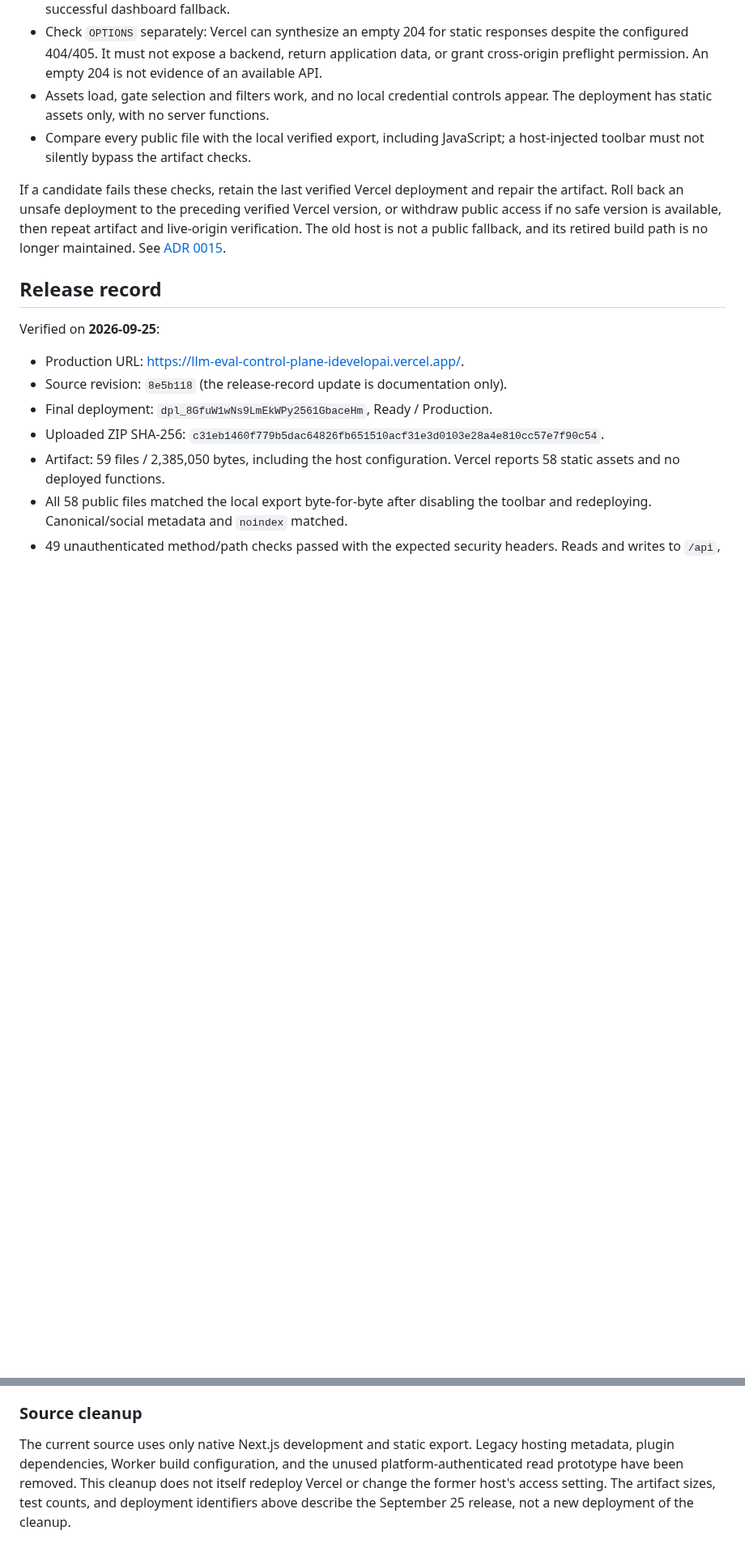
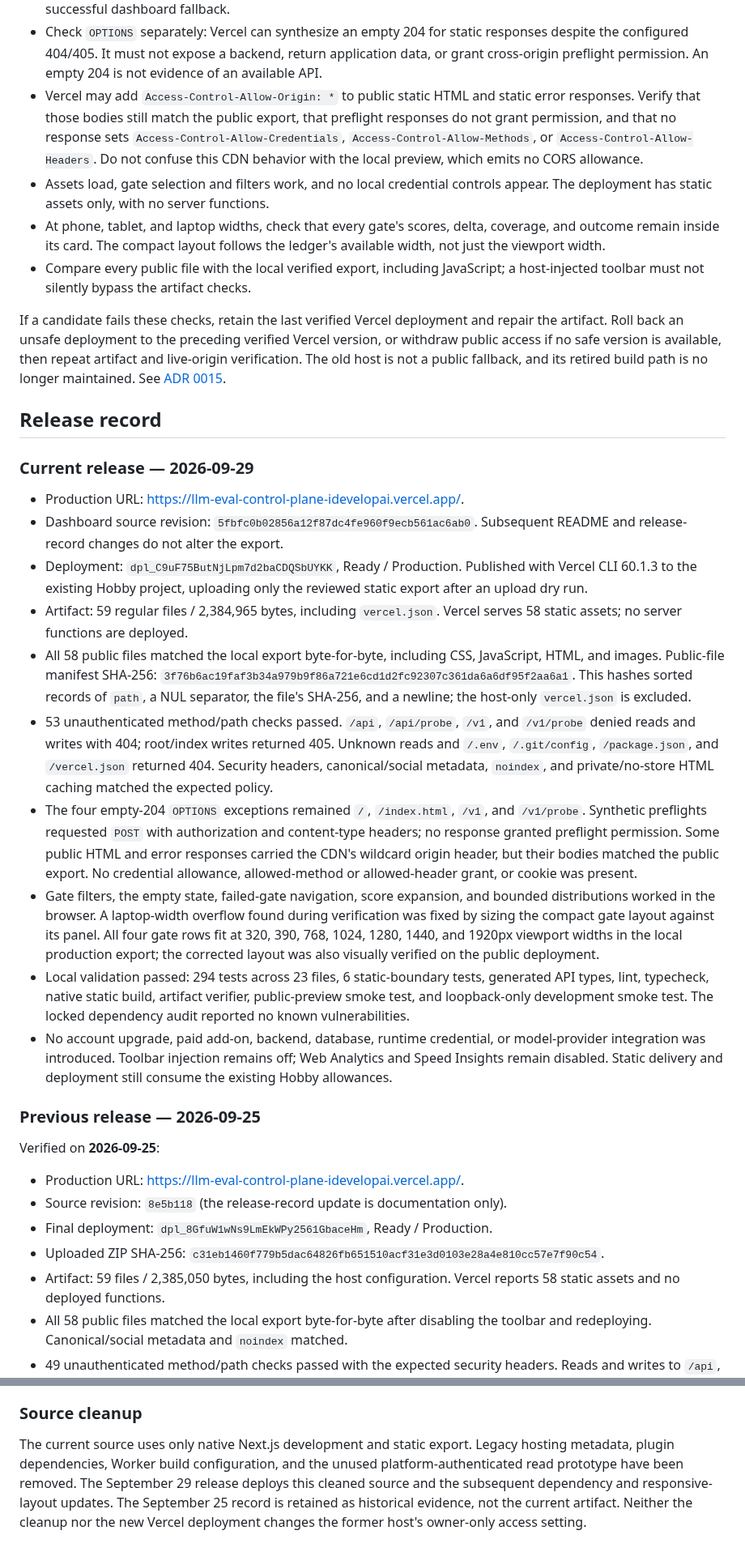
Before and after one commit to idevelopAI/llm-eval-control-plane, a Markdown page: docs/operations/vercel-static-demo.md, 2 parts joined by grey strips. Shown at 81% size. GitHub-like rendering; blank space fills up the shorter version.

```diff
--- a/docs/operations/vercel-static-demo.md
+++ b/docs/operations/vercel-static-demo.md
@@ -85,8 +85,17 @@ Before changing the public README link, verify the assigned production URL:
   responses despite the configured 404/405. It must not expose a backend, return
   application data, or grant cross-origin preflight permission. An empty 204 is
   not evidence of an available API.
+- Vercel may add `Access-Control-Allow-Origin: *` to public static HTML and
+  static error responses. Verify that those bodies still match the public
+  export, that preflight responses do not grant permission, and that no response
+  sets `Access-Control-Allow-Credentials`, `Access-Control-Allow-Methods`, or
+  `Access-Control-Allow-Headers`. Do not confuse this CDN behavior with the
+  local preview, which emits no CORS allowance.
 - Assets load, gate selection and filters work, and no local credential controls
   appear. The deployment has static assets only, with no server functions.
+- At phone, tablet, and laptop widths, check that every gate's scores, delta,
+  coverage, and outcome remain inside its card. The compact layout follows the
+  ledger's available width, not just the viewport width.
 - Compare every public file with the local verified export, including JavaScript;
   a host-injected toolbar must not silently bypass the artifact checks.
 
@@ -98,6 +107,49 @@ fallback, and its retired build path is no longer maintained. See
 [ADR 0015](../adr/0015-native-static-vercel-hosting.md).
 
 ## Release record
+
+### Current release — 2026-09-29
+
+- Production URL: <https://llm-eval-control-plane-idevelopai.vercel.app/>.
+- Dashboard source revision: `5fbfc0b02856a12f87dc4fe960f9ecb561ac6ab0`.
+  Subsequent README and release-record changes do not alter the export.
+- Deployment: `dpl_C9uF75ButNjLpm7d2baCDQSbUYKK`, Ready / Production.
+  Published with Vercel CLI 60.1.3 to the existing Hobby project, uploading only
+  the reviewed static export after an upload dry run.
+- Artifact: 59 regular files / 2,384,965 bytes, including `vercel.json`.
+  Vercel serves 58 static assets; no server functions are deployed.
+- All 58 public files matched the local export byte-for-byte, including CSS,
+  JavaScript, HTML, and images. Public-file manifest SHA-256:
+  `3f76b6ac19faf3b34a979b9f86a721e6cd1d2fc92307c361da6a6df95f2aa6a1`.
+  This hashes sorted records of `path`, a NUL separator, the file's SHA-256,
+  and a newline; the host-only `vercel.json` is excluded.
+- 53 unauthenticated method/path checks passed. `/api`, `/api/probe`, `/v1`,
+  and `/v1/probe` denied reads and writes with 404; root/index writes returned
+  405. Unknown reads and `/.env`, `/.git/config`, `/package.json`, and
+  `/vercel.json` returned 404. Security headers, canonical/social metadata,
+  `noindex`, and private/no-store HTML caching matched the expected policy.
+- The four empty-204 `OPTIONS` exceptions remained `/`, `/index.html`, `/v1`,
+  and `/v1/probe`. Synthetic preflights requested `POST` with authorization and
+  content-type headers; no response granted preflight permission. Some public
+  HTML and error responses carried the CDN's wildcard origin header, but their
+  bodies matched the public export. No credential allowance, allowed-method or
+  allowed-header grant, or cookie was present.
+- Gate filters, the empty state, failed-gate navigation, score expansion, and
+  bounded distributions worked in the browser. A laptop-width overflow found
+  during verification was fixed by sizing the compact gate layout against its
+  panel. All four gate rows fit at 320, 390, 768, 1024, 1280, 1440, and 1920px
+  viewport widths in the local production export; the corrected layout was
+  also visually verified on the public deployment.
+- Local validation passed: 294 tests across 23 files, 6 static-boundary tests,
+  generated API types, lint, typecheck, native static build, artifact verifier,
+  public-preview smoke test, and loopback-only development smoke test.
+  The locked dependency audit reported no known vulnerabilities.
+- No account upgrade, paid add-on, backend, database, runtime credential, or
+  model-provider integration was introduced. Toolbar injection remains off;
+  Web Analytics and Speed Insights remain disabled. Static delivery and
+  deployment still consume the existing Hobby allowances.
+
+### Previous release — 2026-09-25
 
 Verified on **2026-09-25**:
 
@@ -137,7 +189,8 @@ historical evidence only and is not an active deployment or rollback guide.
 
 The current source uses only native Next.js development and static export.
 Legacy hosting metadata, plugin dependencies, Worker build configuration, and
-the unused platform-authenticated read prototype have been removed. This cleanup
-does not itself redeploy Vercel or change the former host's access setting. The
-artifact sizes, test counts, and deployment identifiers above describe the
-September 25 release, not a new deployment of the cleanup.
+the unused platform-authenticated read prototype have been removed. The
+September 29 release deploys this cleaned source and the subsequent dependency
+and responsive-layout updates. The September 25 record is retained as historical
+evidence, not the current artifact. Neither the cleanup nor the new Vercel
+deployment changes the former host's owner-only access setting.
```
Also changed, not shown: README.md (+3 -1 lines), docs/assets/release-dashboard-fixture.jpg (deleted), docs/assets/release-dashboard-fixture.png (added).
